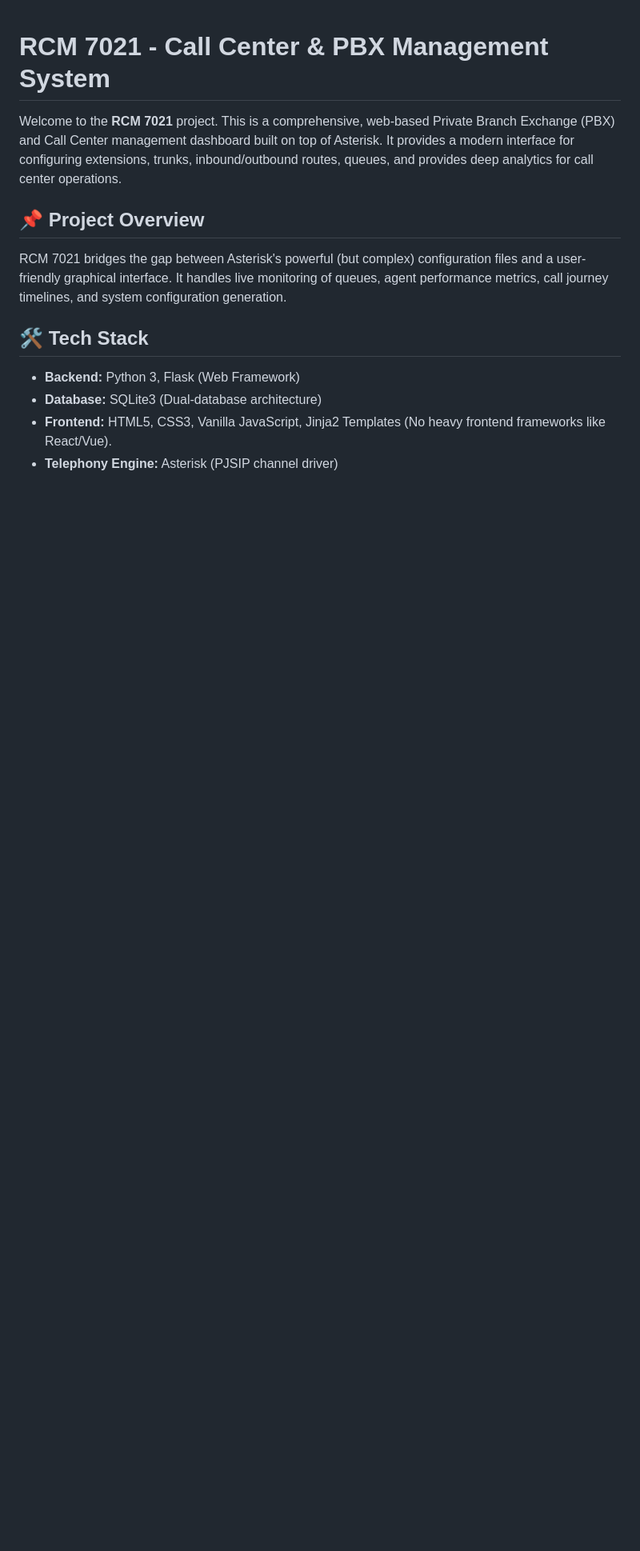
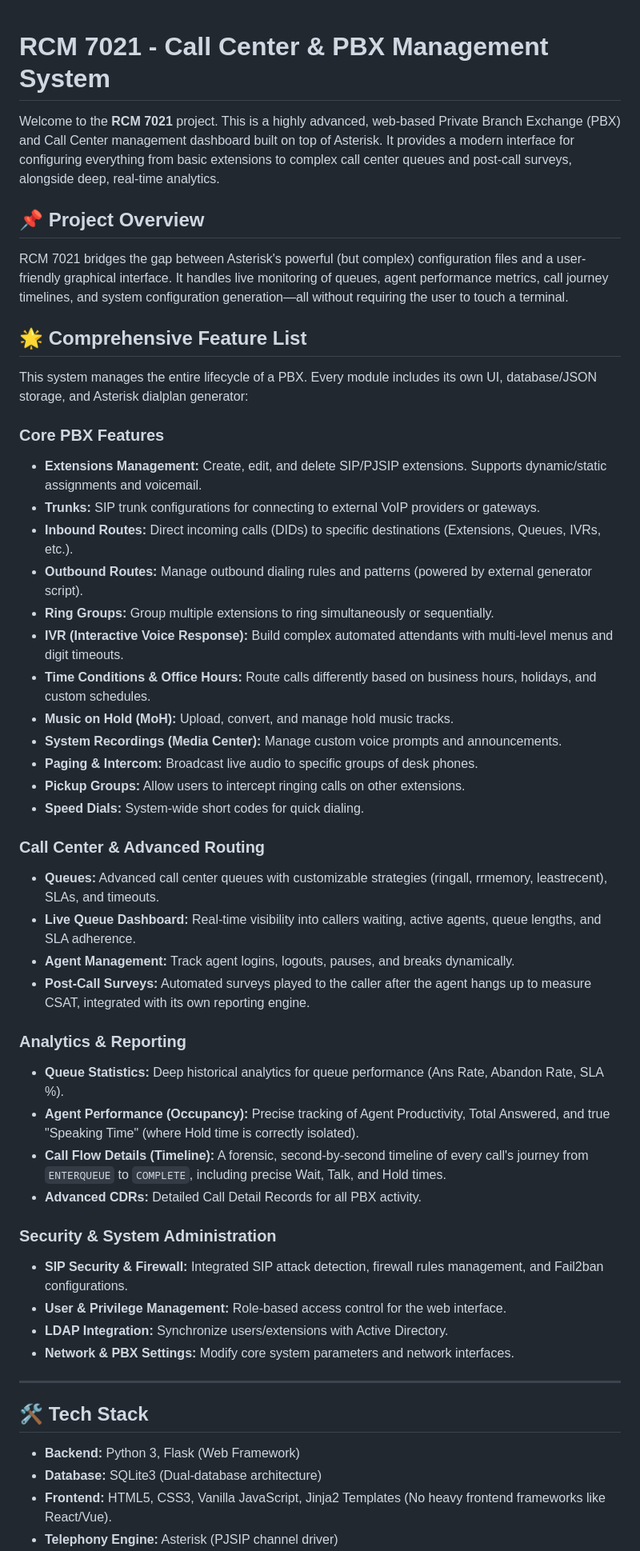
Before and after one commit to RAFIKDEX/rcm-pbx-backup, a Markdown page: README.md, the part around one of its changes. Shown at 80% size. Rendered like a GitHub page; blank space fills up the shorter version.

Commit message:
Docs: Expand README to include an exhaustive list of all PBX and Call Center features

```diff
--- a/README.md
+++ b/README.md
@@ -1,9 +1,46 @@
 # RCM 7021 - Call Center & PBX Management System
 
-Welcome to the **RCM 7021** project. This is a comprehensive, web-based Private Branch Exchange (PBX) and Call Center management dashboard built on top of Asterisk. It provides a modern interface for configuring extensions, trunks, inbound/outbound routes, queues, and provides deep analytics for call center operations.
+Welcome to the **RCM 7021** project. This is a highly advanced, web-based Private Branch Exchange (PBX) and Call Center management dashboard built on top of Asterisk. It provides a modern interface for configuring everything from basic extensions to complex call center queues and post-call surveys, alongside deep, real-time analytics.
 
 ## 📌 Project Overview
-RCM 7021 bridges the gap between Asterisk's powerful (but complex) configuration files and a user-friendly graphical interface. It handles live monitoring of queues, agent performance metrics, call journey timelines, and system configuration generation.
+RCM 7021 bridges the gap between Asterisk's powerful (but complex) configuration files and a user-friendly graphical interface. It handles live monitoring of queues, agent performance metrics, call journey timelines, and system configuration generation—all without requiring the user to touch a terminal.
+
+## 🌟 Comprehensive Feature List
+This system manages the entire lifecycle of a PBX. Every module includes its own UI, database/JSON storage, and Asterisk dialplan generator:
+
+### Core PBX Features
+*   **Extensions Management:** Create, edit, and delete SIP/PJSIP extensions. Supports dynamic/static assignments and voicemail.
+*   **Trunks:** SIP trunk configurations for connecting to external VoIP providers or gateways.
+*   **Inbound Routes:** Direct incoming calls (DIDs) to specific destinations (Extensions, Queues, IVRs, etc.).
+*   **Outbound Routes:** Manage outbound dialing rules and patterns (powered by external generator script).
+*   **Ring Groups:** Group multiple extensions to ring simultaneously or sequentially.
+*   **IVR (Interactive Voice Response):** Build complex automated attendants with multi-level menus and digit timeouts.
+*   **Time Conditions & Office Hours:** Route calls differently based on business hours, holidays, and custom schedules.
+*   **Music on Hold (MoH):** Upload, convert, and manage hold music tracks.
+*   **System Recordings (Media Center):** Manage custom voice prompts and announcements.
+*   **Paging & Intercom:** Broadcast live audio to specific groups of desk phones.
+*   **Pickup Groups:** Allow users to intercept ringing calls on other extensions.
+*   **Speed Dials:** System-wide short codes for quick dialing.
+
+### Call Center & Advanced Routing
+*   **Queues:** Advanced call center queues with customizable strategies (ringall, rrmemory, leastrecent), SLAs, and timeouts.
+*   **Live Queue Dashboard:** Real-time visibility into callers waiting, active agents, queue lengths, and SLA adherence.
+*   **Agent Management:** Track agent logins, logouts, pauses, and breaks dynamically.
+*   **Post-Call Surveys:** Automated surveys played to the caller after the agent hangs up to measure CSAT, integrated with its own reporting engine.
+
+### Analytics & Reporting
+*   **Queue Statistics:** Deep historical analytics for queue performance (Ans Rate, Abandon Rate, SLA %).
+*   **Agent Performance (Occupancy):** Precise tracking of Agent Productivity, Total Answered, and true "Speaking Time" (where Hold time is correctly isolated).
+*   **Call Flow Details (Timeline):** A forensic, second-by-second timeline of every call's journey from `ENTERQUEUE` to `COMPLETE`, including precise Wait, Talk, and Hold times.
+*   **Advanced CDRs:** Detailed Call Detail Records for all PBX activity.
+
+### Security & System Administration
+*   **SIP Security & Firewall:** Integrated SIP attack detection, firewall rules management, and Fail2ban configurations.
+*   **User & Privilege Management:** Role-based access control for the web interface.
+*   **LDAP Integration:** Synchronize users/extensions with Active Directory.
+*   **Network & PBX Settings:** Modify core system parameters and network interfaces.
+
+---
 
 ## 🛠️ Tech Stack
 *   **Backend:** Python 3, Flask (Web Framework)
```
Also changed, not shown: other parts of README.md (+6 -13 lines).
